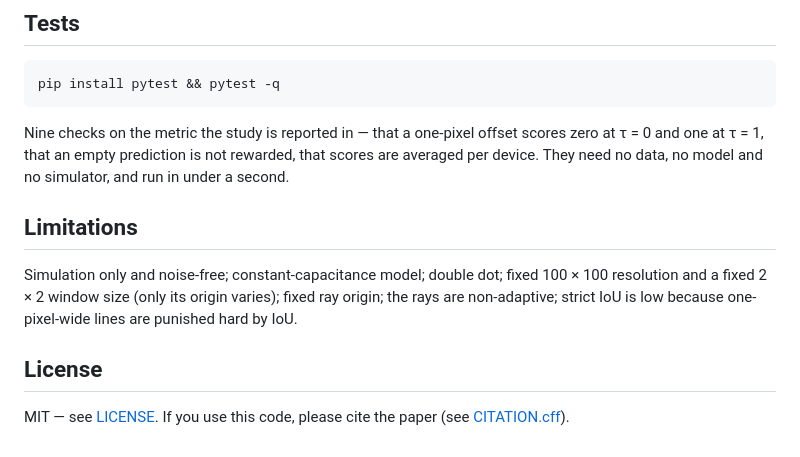
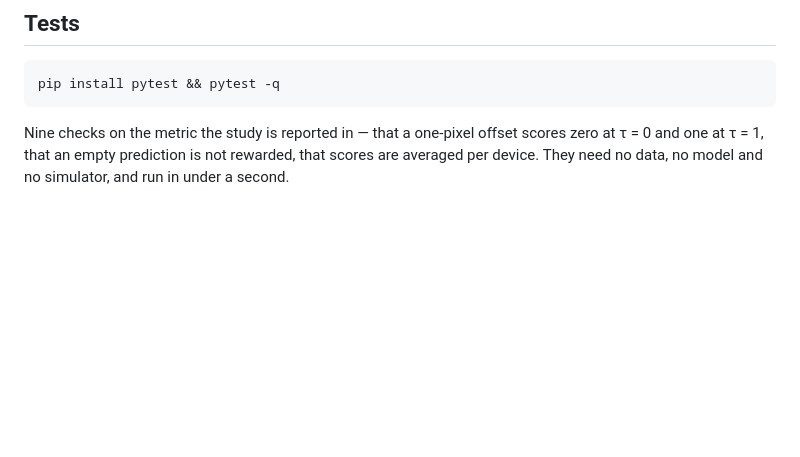
Before and after one commit to Ehsan-Japan/probabilistic-csd-reconstruction, a Markdown page: README.md, the part around the change. Rendered like a GitHub page; blank space fills up the shorter version.

Commit message:
Update README by removing limitations and license
Removed limitations and license sections from README

```diff
--- a/README.md
+++ b/README.md
@@ -159,15 +159,3 @@ Nine checks on the metric the study is reported in — that a one-pixel offset
 scores zero at τ = 0 and one at τ = 1, that an empty prediction is not
 rewarded, that scores are averaged per device. They need no data, no model
 and no simulator, and run in under a second.
-
-## Limitations
-
-Simulation only and noise-free; constant-capacitance model; double dot; fixed
-100 × 100 resolution and a fixed 2 × 2 window size (only its origin varies);
-fixed ray origin; the rays are non-adaptive; strict IoU is low because
-one-pixel-wide lines are punished hard by IoU.
-
-## License
-
-MIT — see [LICENSE](LICENSE). If you use this code, please cite the paper
-(see [CITATION.cff](CITATION.cff)).
```
